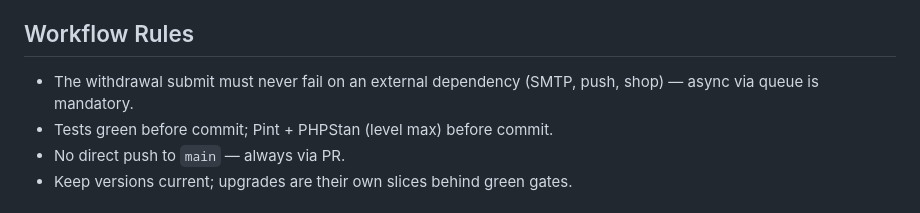
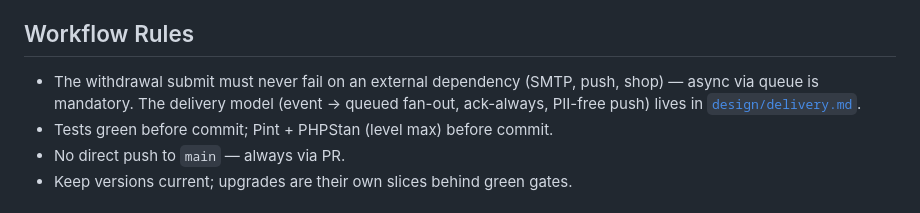
Before and after one commit to ChriRas/revoco, a Markdown page: .claude/project/rules.md, the part around the change. Rendered like a GitHub page.

Commit message:
docs(slice): archive slice-004 + reference delivery.md from rules.md
Slice archive for the async-delivery slice (What / Why / Decisions /
Follow-ups / diagram). Promotes the delivery model by referencing
design/delivery.md from the rules.md Workflow Rules.

Slice: slice-004

```diff
--- a/.claude/project/rules.md
+++ b/.claude/project/rules.md
@@ -43,7 +43,7 @@
 
 ## Workflow Rules
 
-- The withdrawal submit must never fail on an external dependency (SMTP, push, shop) — async via queue is mandatory.
+- The withdrawal submit must never fail on an external dependency (SMTP, push, shop) — async via queue is mandatory. The delivery model (event → queued fan-out, ack-always, PII-free push) lives in [`design/delivery.md`](./design/delivery.md).
 - Tests green before commit; Pint + PHPStan (level max) before commit.
 - No direct push to `main` — always via PR.
 - Keep versions current; upgrades are their own slices behind green gates.
```
Also changed, not shown: 1 other file.
